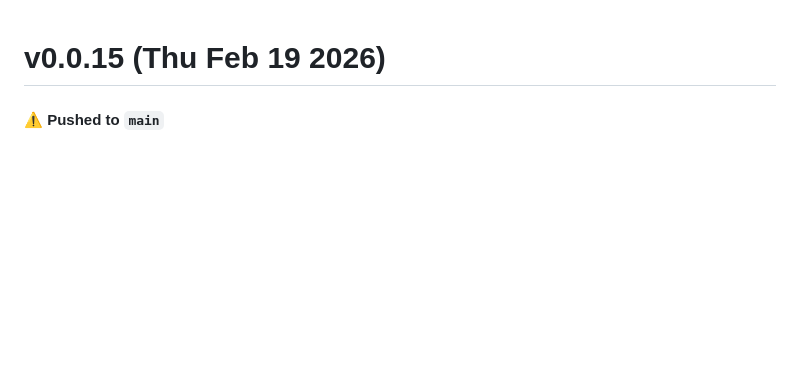
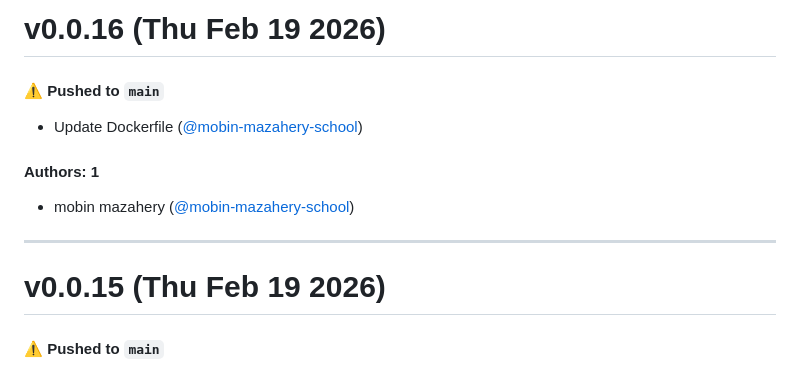
Before and after one commit to mobin-mazahery-school/container-sodjeq, a Markdown page: CHANGELOG.md, the part around the change. Rendered like a GitHub page; blank space fills up the shorter version.

Commit message:
Update CHANGELOG.md [skip ci]

```diff
--- a/CHANGELOG.md
+++ b/CHANGELOG.md
@@ -1,3 +1,15 @@
+# v0.0.16 (Thu Feb 19 2026)
+
+#### ⚠️ Pushed to `main`
+
+- Update Dockerfile ([@mobin-mazahery-school](https://github.com/mobin-mazahery-school))
+
+#### Authors: 1
+
+- mobin mazahery ([@mobin-mazahery-school](https://github.com/mobin-mazahery-school))
+
+---
+
 # v0.0.15 (Thu Feb 19 2026)
 
 #### ⚠️ Pushed to `main`
```
